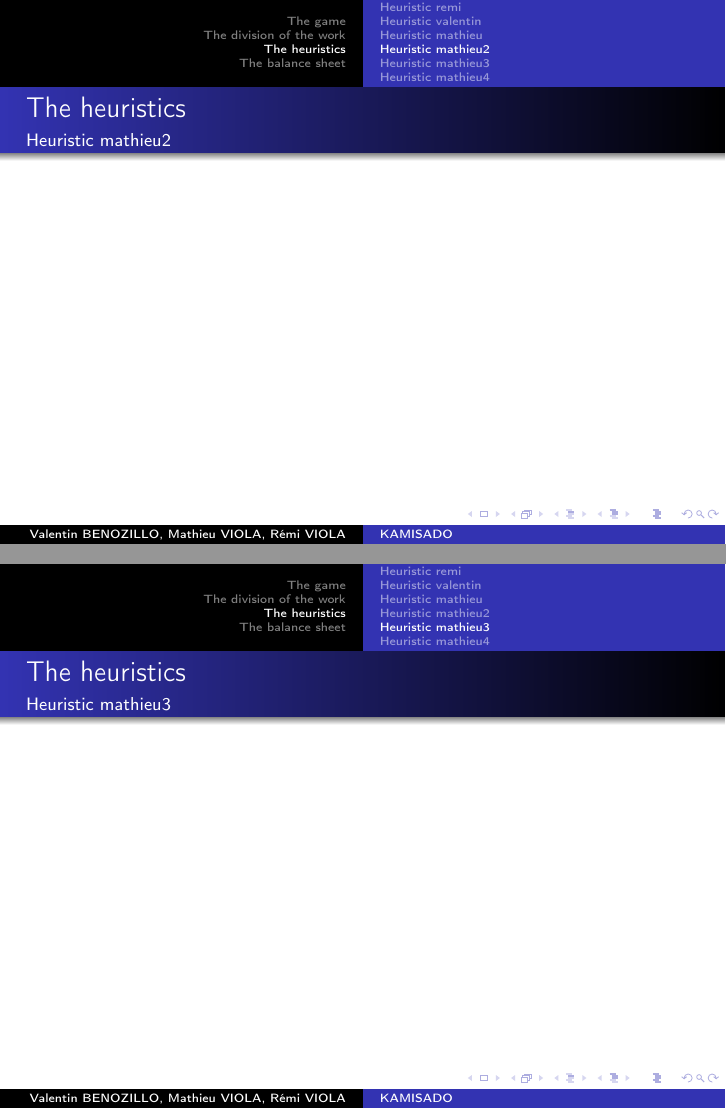
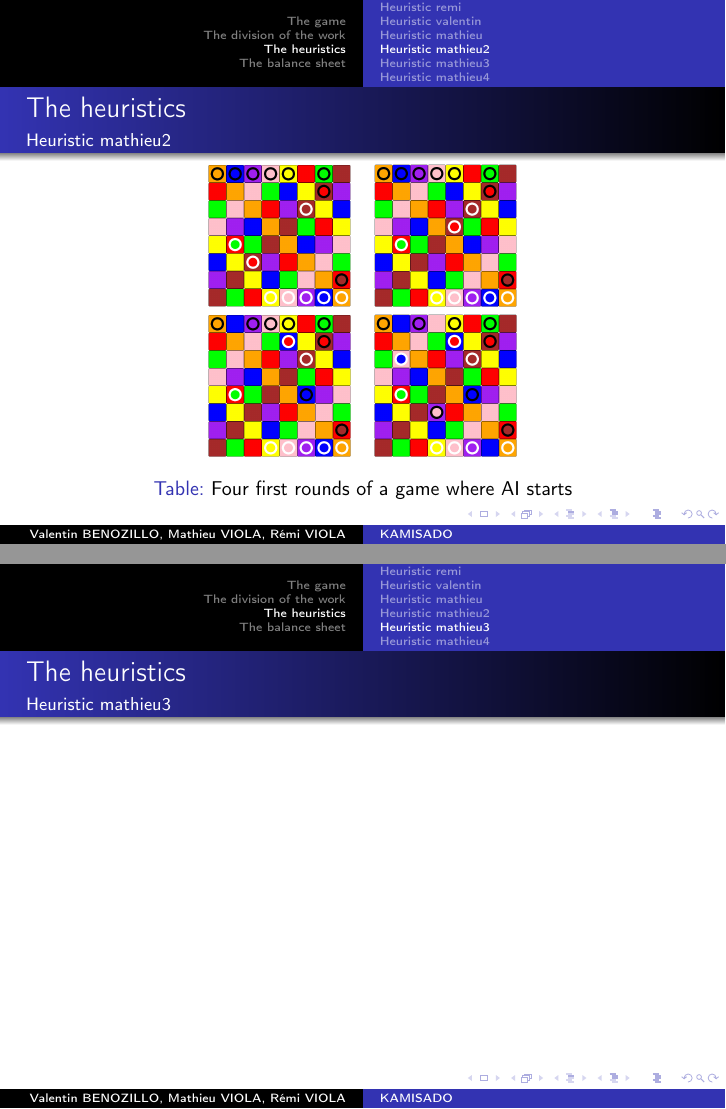
Before and after one commit to RemiViola/kamisado, LaTeX slides (beamer.tex): pages 9 and 10 of 13, joined at a grey line. Compiled offline with pdfLaTeX.

Commit message:
beamer et png

```diff
--- a/beamer.tex
+++ b/beamer.tex
@@ -75,10 +80,19 @@
+  \caption{Four first rounds of a game where AI starts}
+ \end{table}
 \end{frame}
 
 \subsection{Heuristic mathieu2}
 \begin{frame}
  \frametitle{The heuristics}
  \framesubtitle{Heuristic mathieu2}
-
+ \begin{table}[htbp]
+  \centering
+  \begin{tabular}{c c}
+    \includegraphics[scale = 0.11]{mathieu2_3.png} & \includegraphics[scale = 0.11]{mathieu2_4.png} \\
+    \includegraphics[scale = 0.11]{mathieu2_5.png} & \includegraphics[scale = 0.11]{mathieu2_6.png} \\
+  \end{tabular}
+  \caption{Four first rounds of a game where AI starts}
+ \end{table}
 \end{frame}
 
 \subsection{Heuristic mathieu3}
```
Also changed, not shown: mathieu2_1.png (added), mathieu2_2.png (added), mathieu2_3.png (added), mathieu2_4.png (added), mathieu2_5.png (added), mathieu2_6.png (added), mathieu_1.png (added), mathieu_2.png (added), mathieu_3.png (added), mathieu_4.png (added), mathieu_5.png (added), beamer.tex (7 more changed lines).
